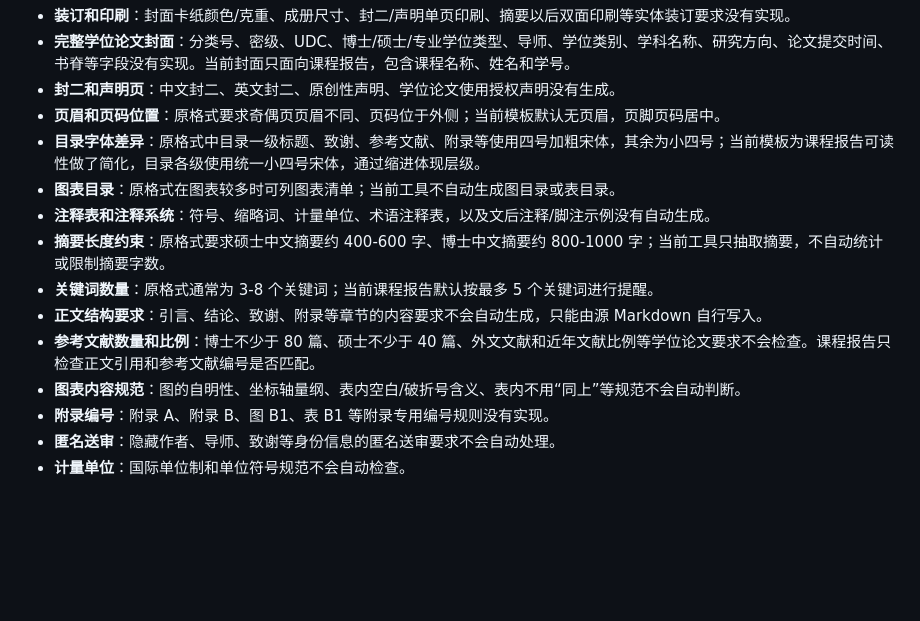
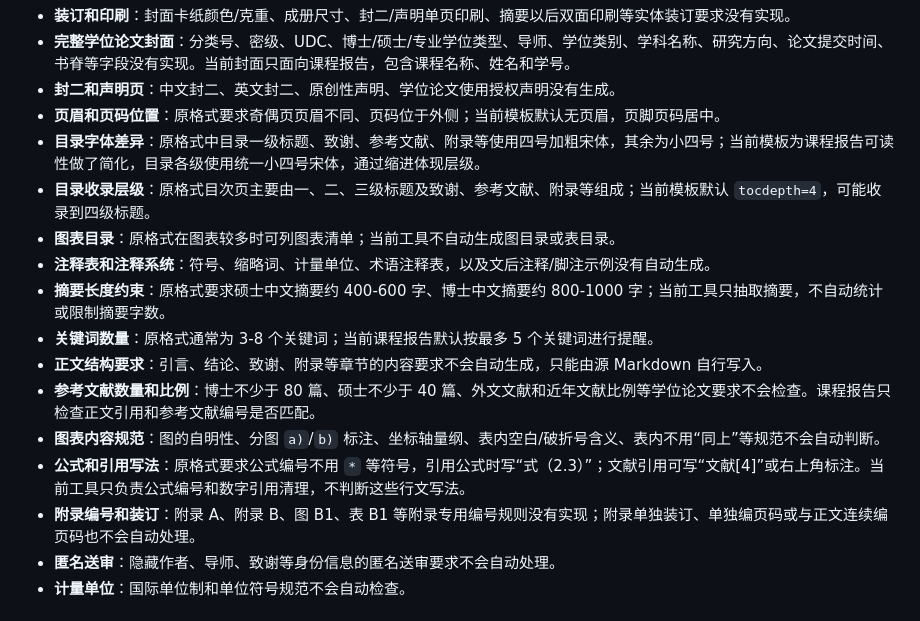
Before and after one commit to Eason412/md-course-report-to-pdf, a Markdown page: README.md, the part around the change. Rendered like a GitHub page; blank space fills up the shorter version.

Commit message:
Clarify missing NJUST format details

```diff
--- a/README.md
+++ b/README.md
@@ -58,14 +58,16 @@ references/njust-thesis-format.doc
 - **封二和声明页**：中文封二、英文封二、原创性声明、学位论文使用授权声明没有生成。
 - **页眉和页码位置**：原格式要求奇偶页页眉不同、页码位于外侧；当前模板默认无页眉，页脚页码居中。
 - **目录字体差异**：原格式中目录一级标题、致谢、参考文献、附录等使用四号加粗宋体，其余为小四号；当前模板为课程报告可读性做了简化，目录各级使用统一小四号宋体，通过缩进体现层级。
+- **目录收录层级**：原格式目次页主要由一、二、三级标题及致谢、参考文献、附录等组成；当前模板默认 `tocdepth=4`，可能收录到四级标题。
 - **图表目录**：原格式在图表较多时可列图表清单；当前工具不自动生成图目录或表目录。
 - **注释表和注释系统**：符号、缩略词、计量单位、术语注释表，以及文后注释/脚注示例没有自动生成。
 - **摘要长度约束**：原格式要求硕士中文摘要约 400-600 字、博士中文摘要约 800-1000 字；当前工具只抽取摘要，不自动统计或限制摘要字数。
 - **关键词数量**：原格式通常为 3-8 个关键词；当前课程报告默认按最多 5 个关键词进行提醒。
 - **正文结构要求**：引言、结论、致谢、附录等章节的内容要求不会自动生成，只能由源 Markdown 自行写入。
 - **参考文献数量和比例**：博士不少于 80 篇、硕士不少于 40 篇、外文文献和近年文献比例等学位论文要求不会检查。课程报告只检查正文引用和参考文献编号是否匹配。
-- **图表内容规范**：图的自明性、坐标轴量纲、表内空白/破折号含义、表内不用“同上”等规范不会自动判断。
-- **附录编号**：附录 A、附录 B、图 B1、表 B1 等附录专用编号规则没有实现。
+- **图表内容规范**：图的自明性、分图 `a)`/`b)` 标注、坐标轴量纲、表内空白/破折号含义、表内不用“同上”等规范不会自动判断。
+- **公式和引用写法**：原格式要求公式编号不用 `*` 等符号，引用公式时写“式（2.3）”；文献引用可写“文献[4]”或右上角标注。当前工具只负责公式编号和数字引用清理，不判断这些行文写法。
+- **附录编号和装订**：附录 A、附录 B、图 B1、表 B1 等附录专用编号规则没有实现；附录单独装订、单独编页码或与正文连续编页码也不会自动处理。
 - **匿名送审**：隐藏作者、导师、致谢等身份信息的匿名送审要求不会自动处理。
 - **计量单位**：国际单位制和单位符号规范不会自动检查。
 
```
